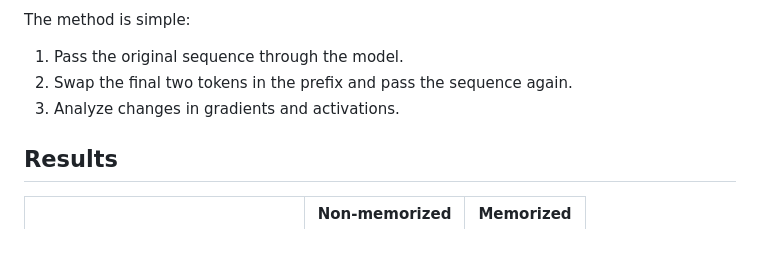
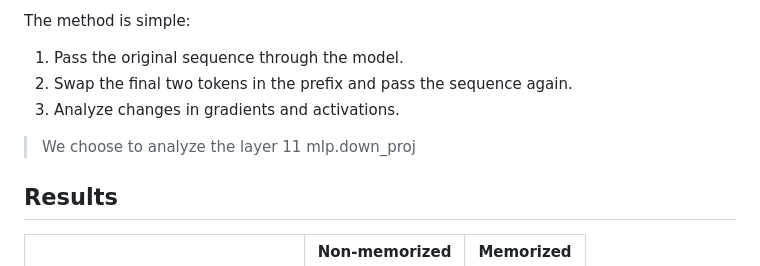
Before and after one commit to JoeMelko/joemelko.github.io, a Markdown page: posts/memorization_and_token_order.md, the part around the change. GitHub-like rendering; blank space fills up the shorter version.

Commit message:
clarification

```diff
--- a/posts/memorization_and_token_order.md
+++ b/posts/memorization_and_token_order.md
@@ -29,6 +29,8 @@ The method is simple:
 1. Pass the original sequence through the model.
 2. Swap the final two tokens in the prefix and pass the sequence again.
 3. Analyze changes in gradients and activations.
+
+> We choose to analyze the layer 11 mlp.down_proj
 
 ## Results
 
```
